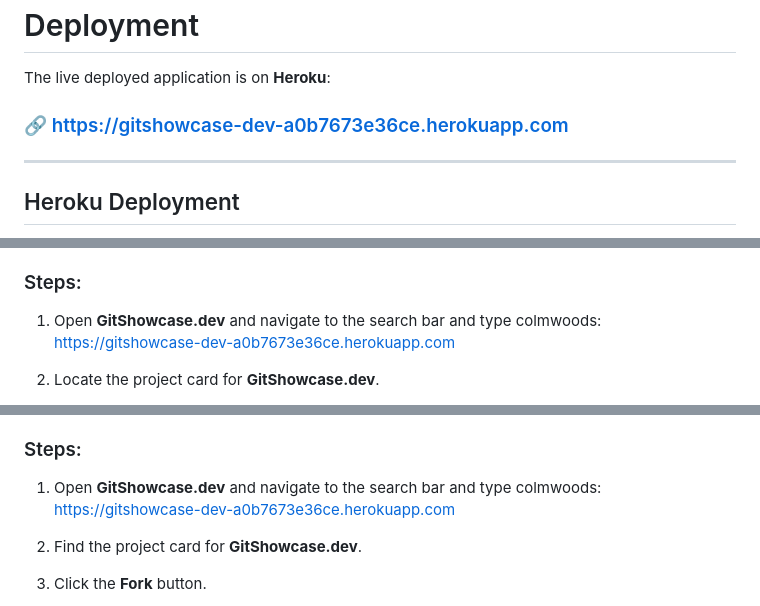
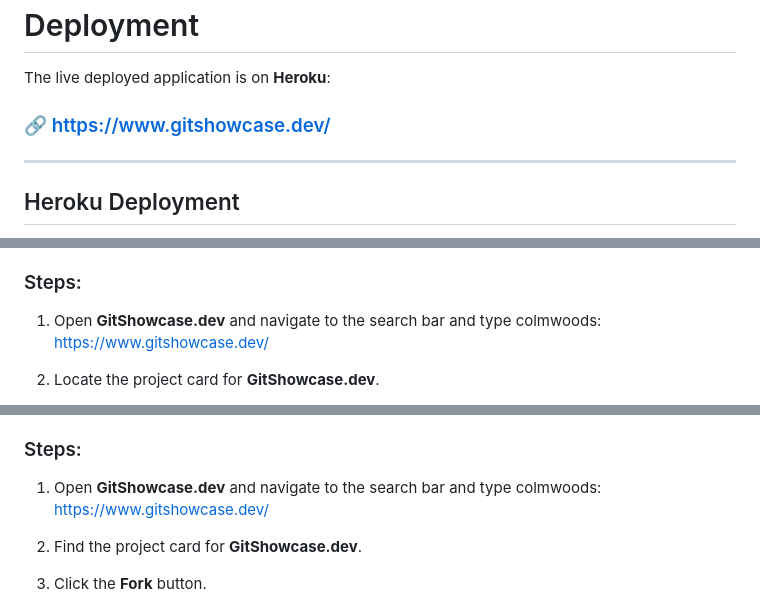
Before and after one commit to colmwoods/GitShowcase.dev, a Markdown page: README.md, 3 parts joined by grey strips. Drawn GitHub-style.

Commit message:
Change all .herokuapp.com lins to my own gitshowcase.dev domain

```diff
--- a/README.md
+++ b/README.md
@@ -529,7 +529,7 @@ This includes:
 
 The live deployed application is on **Heroku**:
 
-### 🔗 https://gitshowcase-dev-a0b7673e36ce.herokuapp.com
+### 🔗 https://www.gitshowcase.dev/
 
 ---
 
@@ -672,7 +672,7 @@ This allows users to quickly access the repository and clone it without navigati
 ### Steps:
 
 1. Open **GitShowcase.dev** and navigate to the search bar and type colmwoods:
-   https://gitshowcase-dev-a0b7673e36ce.herokuapp.com
+   https://www.gitshowcase.dev/
 
 2. Locate the project card for **GitShowcase.dev**.
 
@@ -721,7 +721,7 @@ GitShowcase.dev provides a direct GitHub link on each project card, making it ea
 ### Steps:
 
 1. Open **GitShowcase.dev** and navigate to the search bar and type colmwoods:
-   https://gitshowcase-dev-a0b7673e36ce.herokuapp.com
+   https://www.gitshowcase.dev/
 
 2. Find the project card for **GitShowcase.dev**.
 
```
Also changed, not shown: other parts of README.md (+3 -3 lines), TESTING.md (+8 -8 lines).
